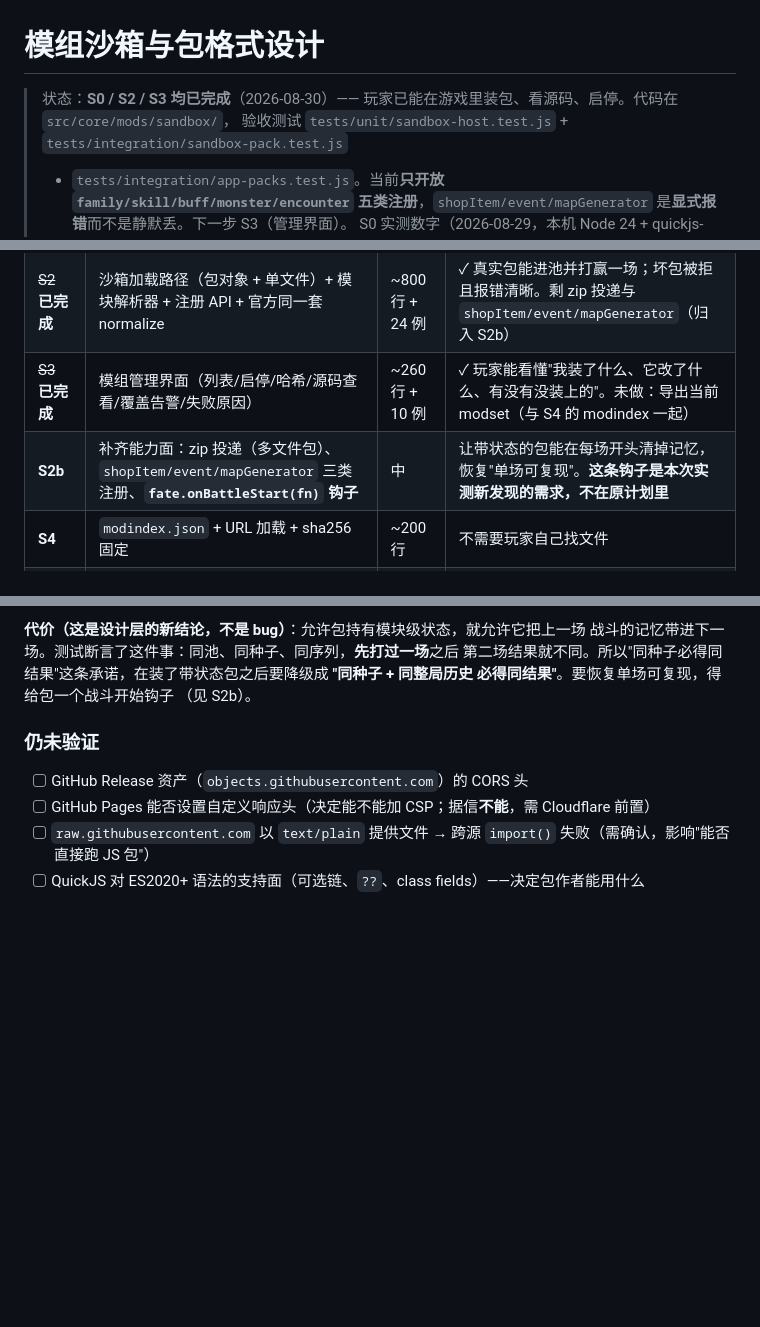
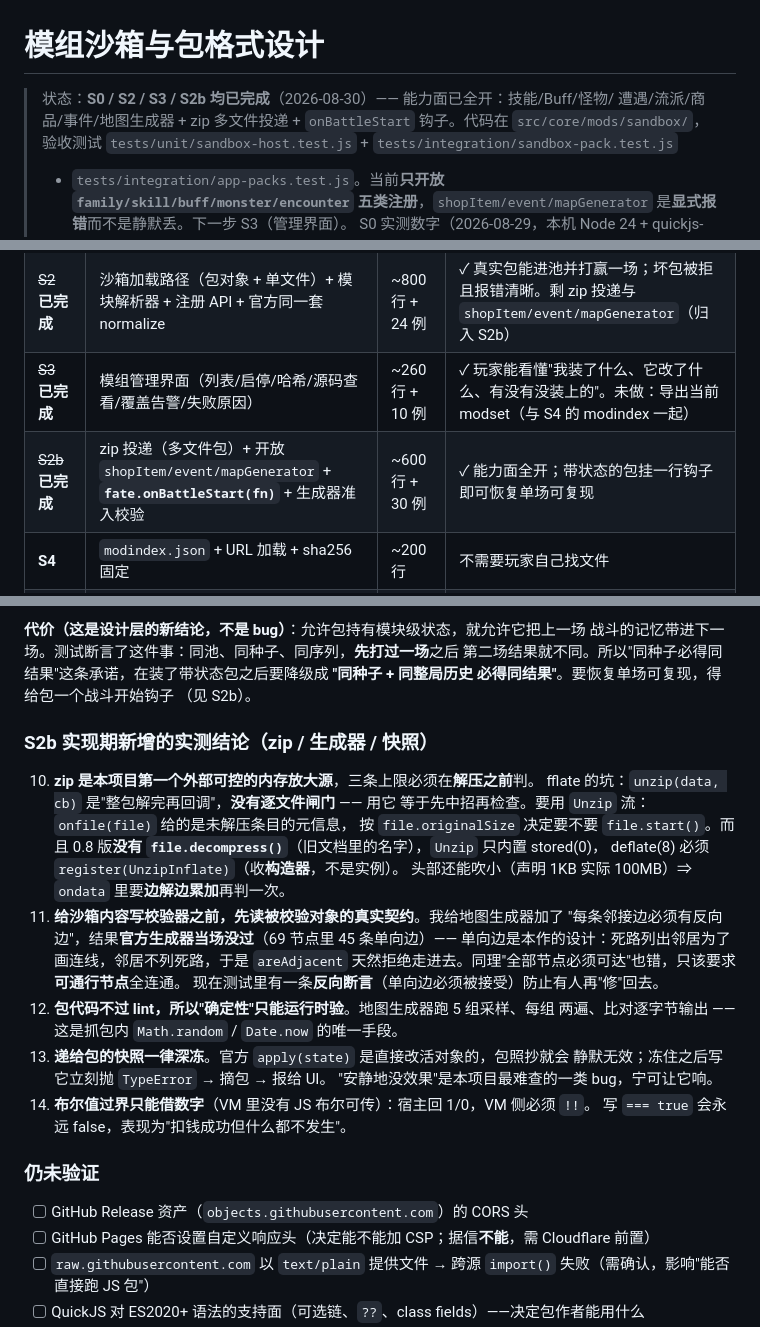
Before and after one commit to xialongxl/fate_loop, a Markdown page: docs/模组沙箱与包格式设计.md, 3 parts joined by grey strips. Drawn GitHub-style; blank space fills up the shorter version.

```diff
--- a/docs/模组沙箱与包格式设计.md
+++ b/docs/模组沙箱与包格式设计.md
@@ -1,6 +1,7 @@
 # 模组沙箱与包格式设计
 
-> 状态：**S0 / S2 / S3 均已完成**（2026-08-30）—— 玩家已能在游戏里装包、看源码、启停。代码在 `src/core/mods/sandbox/`，
+> 状态：**S0 / S2 / S3 / S2b 均已完成**（2026-08-30）—— 能力面已全开：技能/Buff/怪物/
+> 遭遇/流派/商品/事件/地图生成器 + zip 多文件投递 + `onBattleStart` 钩子。代码在 `src/core/mods/sandbox/`，
 > 验收测试 `tests/unit/sandbox-host.test.js` + `tests/integration/sandbox-pack.test.js`
 > + `tests/integration/app-packs.test.js`。当前**只开放 `family/skill/buff/monster/encounter`
 > 五类注册**，`shopItem/event/mapGenerator` 是**显式报错**而不是静默丢。下一步 S3（管理界面）。
@@ -416,7 +417,7 @@ contentHash = fnv1a( 官方内容版本
 | **S1.5** | `fate-shim.js` + vite alias + ESLint 规则 + 键集合一致性测试 + 把 `dev/example-pack` 改写成只用 `import 'fate'` | ~120 行 | 示例包变成"第三方写法"的活模板；**不需要联网、不需要 QuickJS**，可先于 S0 做 |
 | ~~S2~~ **已完成** | 沙箱加载路径（包对象 + 单文件）+ 模块解析器 + 注册 API + 官方同一套 normalize | ~800 行 + 24 例 | ✓ 真实包能进池并打赢一场；坏包被拒且报错清晰。剩 zip 投递与 `shopItem/event/mapGenerator`（归入 S2b） |
 | ~~S3~~ **已完成** | 模组管理界面（列表/启停/哈希/源码查看/覆盖告警/失败原因） | ~260 行 + 10 例 | ✓ 玩家能看懂"我装了什么、它改了什么、有没有没装上的"。未做：导出当前 modset（与 S4 的 modindex 一起） |
-| **S2b** | 补齐能力面：zip 投递（多文件包）、`shopItem/event/mapGenerator` 三类注册、**`fate.onBattleStart(fn)` 钩子** | 中 | 让带状态的包能在每场开头清掉记忆，恢复"单场可复现"。**这条钩子是本次实测新发现的需求，不在原计划里** |
+| ~~S2b~~ **已完成** | zip 投递（多文件包）+ 开放 `shopItem/event/mapGenerator` + **`fate.onBattleStart(fn)`** + 生成器准入校验 | ~600 行 + 30 例 | ✓ 能力面全开；带状态的包挂一行钩子即可恢复单场可复现 |
 | **S4** | `modindex.json` + URL 加载 + sha256 固定 | ~200 行 | 不需要玩家自己找文件 |
 | **S5** | 设计文档修订：计划书 3.2 改两层机制；模组指南加"第三方包"章节 | 文档 | 文档与实现不再互相打脸 |
 
@@ -473,6 +474,28 @@ contentHash = fnv1a( 官方内容版本
 **"同种子 + 同整局历史 必得同结果"**。要恢复单场可复现，得给包一个战斗开始钩子
 （见 S2b）。
 
+### S2b 实现期新增的实测结论（zip / 生成器 / 快照）
+
+10. **zip 是本项目第一个外部可控的内存放大源**，三条上限必须在**解压之前**判。
+    fflate 的坑：`unzip(data, cb)` 是"整包解完再回调"，**没有逐文件闸门** —— 用它
+    等于先中招再检查。要用 `Unzip` 流：`onfile(file)` 给的是未解压条目的元信息，
+    按 `file.originalSize` 决定要不要 `file.start()`。而且 0.8 版**没有
+    `file.decompress()`**（旧文档里的名字），`Unzip` 只内置 stored(0)，
+    deflate(8) 必须 `register(UnzipInflate)`（收**构造器**，不是实例）。
+    头部还能吹小（声明 1KB 实际 100MB）⇒ `ondata` 里要**边解边累加**再判一次。
+11. **给沙箱内容写校验器之前，先读被校验对象的真实契约**。我给地图生成器加了
+    "每条邻接边必须有反向边"，结果**官方生成器当场没过**（69 节点里 45 条单向边）——
+    单向边是本作的设计：死路列出邻居为了画连线，邻居不列死路，于是 `areAdjacent`
+    天然拒绝走进去。同理"全部节点必须可达"也错，只该要求**可通行节点**全连通。
+    现在测试里有一条**反向断言**（单向边必须被接受）防止有人再"修"回去。
+12. **包代码不过 lint，所以"确定性"只能运行时验**。地图生成器跑 5 组采样、每组
+    两遍、比对逐字节输出 —— 这是抓包内 `Math.random` / `Date.now` 的唯一手段。
+13. **递给包的快照一律深冻**。官方 `apply(state)` 是直接改活对象的，包照抄就会
+    静默无效；冻住之后写它立刻抛 `TypeError` → 摘包 → 报给 UI。
+    "安静地没效果"是本项目最难查的一类 bug，宁可让它响。
+14. **布尔值过界只能借数字**（VM 里没有 JS 布尔可传）：宿主回 1/0，VM 侧必须 `!!`。
+    写 `=== true` 会永远 false，表现为"扣钱成功但什么都不发生"。
+
 ### 仍未验证
 - [ ] GitHub Release 资产（`objects.githubusercontent.com`）的 CORS 头
 - [ ] GitHub Pages 能否设置自定义响应头（决定能不能加 CSP；据信**不能**，需 Cloudflare 前置）
```
Also changed, not shown: docs/交接文档.md (+5 -4 lines), docs/模组开发指南.md (+52 -20 lines).
